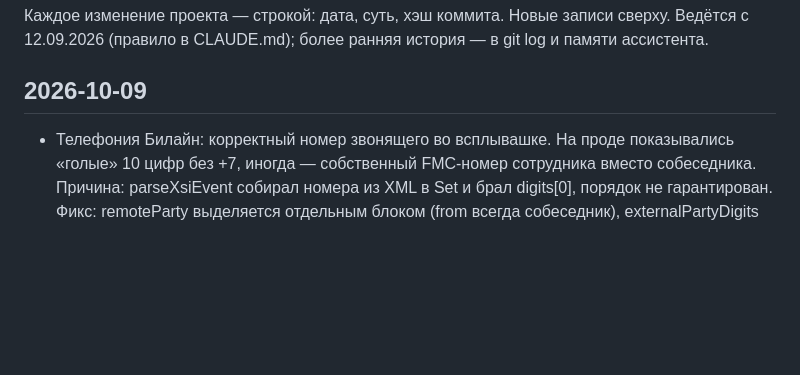
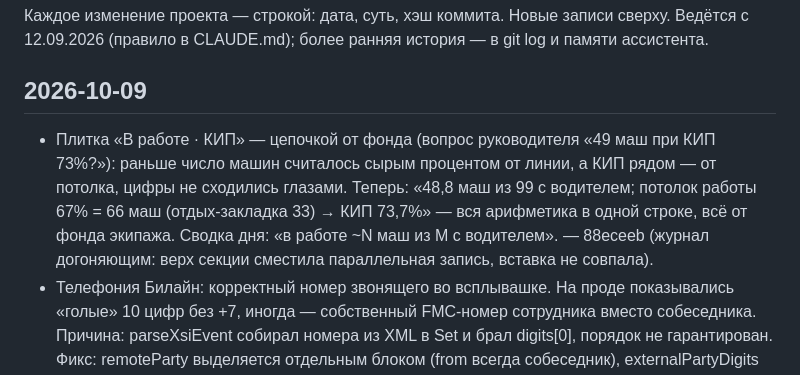
Before and after one commit to Tuma58/planner_pegas, a Markdown page: docs/JOURNAL.md, the part around the change. GitHub-like rendering; blank space fills up the shorter version.

Commit message:
Журнал: запись к 88eceeb (плитка КИП цепочкой от фонда)
Co-Authored-By: Claude Fable 5 <noreply@anthropic.com>

```diff
--- a/docs/JOURNAL.md
+++ b/docs/JOURNAL.md
@@ -6,6 +6,14 @@
 
 ## 2026-10-09
 
+- Плитка «В работе · КИП» — цепочкой от фонда (вопрос руководителя
+  «49 маш при КИП 73%?»): раньше число машин считалось сырым
+  процентом от линии, а КИП рядом — от потолка, цифры не сходились
+  глазами. Теперь: «48,8 маш из 99 с водителем; потолок работы 67% =
+  66 маш (отдых-закладка 33) → КИП 73,7%» — вся арифметика в одной
+  строке, всё от фонда экипажа. Сводка дня: «в работе ~N маш из M
+  с водителем». — 88eceeb (журнал догоняющим: верх секции сместила
+  параллельная запись, вставка не совпала).
 - Телефония Билайн: корректный номер звонящего во всплывашке. На проде
   показывались «голые» 10 цифр без +7, иногда — собственный FMC-номер
   сотрудника вместо собеседника. Причина: parseXsiEvent собирал номера
```
